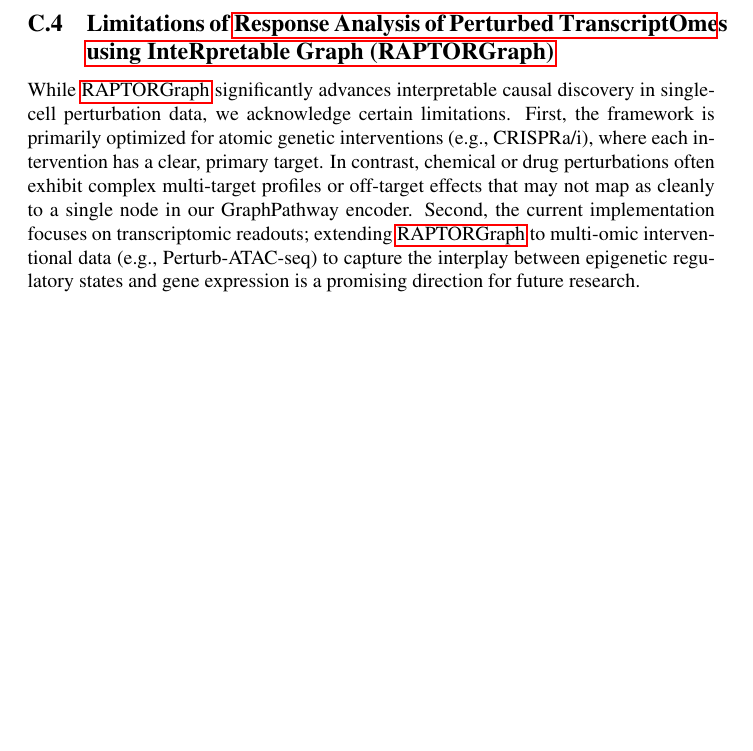
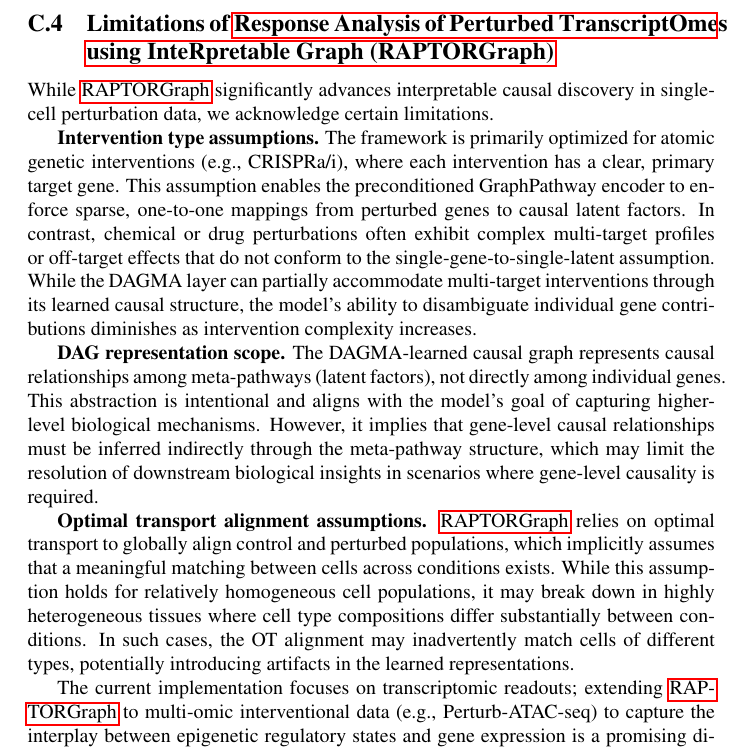
Before and after one commit to mikelhernaez/RAPTORGraph-Graph-Based-Pathway-Modeling-for-Causal-Discovery-in-Single-Cell-Perturbations, a LaTeX paper (main_iclr_bak.tex, which reads supplementaries/B_crl_methods.tex): part of page 25 of 64, cut so that both start at the same text, the shorter picture padded with empty space. Compiled offline with pdfLaTeX; a LaTeX package or settings file that is missing is left out; a missing bibliography style is replaced by a similar one.

Commit message:
docs: expand limitations section with intervention type, DAG scope, and OT assumptions

```diff
--- a/supplementaries/B_crl_methods.tex
+++ b/supplementaries/B_crl_methods.tex
@@ -75,9 +75,17 @@ In summary, the compounded limitations of existing CRL methods, including their
 %-------------------------------------------------------------------------------
 
 While \gls{raptorgraph} significantly advances interpretable causal discovery in single-cell perturbation data, we acknowledge certain limitations.
-First, the framework is primarily optimized for atomic genetic interventions (e.g., CRISPRa/i), where each intervention has a clear, primary target.
-In contrast, chemical or drug perturbations often exhibit complex multi-target profiles or off-target effects that may not map as cleanly to a single node in our GraphPathway encoder.
-Second, the current implementation focuses on transcriptomic readouts; extending \gls{raptorgraph} to multi-omic interventional data (e.g., Perturb-ATAC-seq) to capture the interplay between epigenetic regulatory states and gene expression is a promising direction for future research.
+
+\textbf{Intervention type assumptions.}
+The framework is primarily optimized for atomic genetic interventions (e.g., CRISPRa/i), where each intervention has a clear, primary target gene. This assumption enables the preconditioned GraphPathway encoder to enforce sparse, one-to-one mappings from perturbed genes to causal latent factors. In contrast, chemical or drug perturbations often exhibit complex multi-target profiles or off-target effects that do not conform to the single-gene-to-single-latent assumption. While the DAGMA layer can partially accommodate multi-target interventions through its learned causal structure, the model's ability to disambiguate individual gene contributions diminishes as intervention complexity increases.
+
+\textbf{DAG representation scope.}
+The DAGMA-learned causal graph represents causal relationships among meta-pathways (latent factors), not directly among individual genes. This abstraction is intentional and aligns with the model's goal of capturing higher-level biological mechanisms. However, it implies that gene-level causal relationships must be inferred indirectly through the meta-pathway structure, which may limit the resolution of downstream biological insights in scenarios where gene-level causality is required.
+
+\textbf{Optimal transport alignment assumptions.}
+\Gls{raptorgraph} relies on optimal transport to globally align control and perturbed populations, which implicitly assumes that a meaningful matching between cells across conditions exists. While this assumption holds for relatively homogeneous cell populations, it may break down in highly heterogeneous tissues where cell type compositions differ substantially between conditions. In such cases, the OT alignment may inadvertently match cells of different types, potentially introducing artifacts in the learned representations.
+
+The current implementation focuses on transcriptomic readouts; extending \gls{raptorgraph} to multi-omic interventional data (e.g., Perturb-ATAC-seq) to capture the interplay between epigenetic regulatory states and gene expression is a promising direction for future research.
 
 %===============================================================================
 % END OF DRAFT
```
